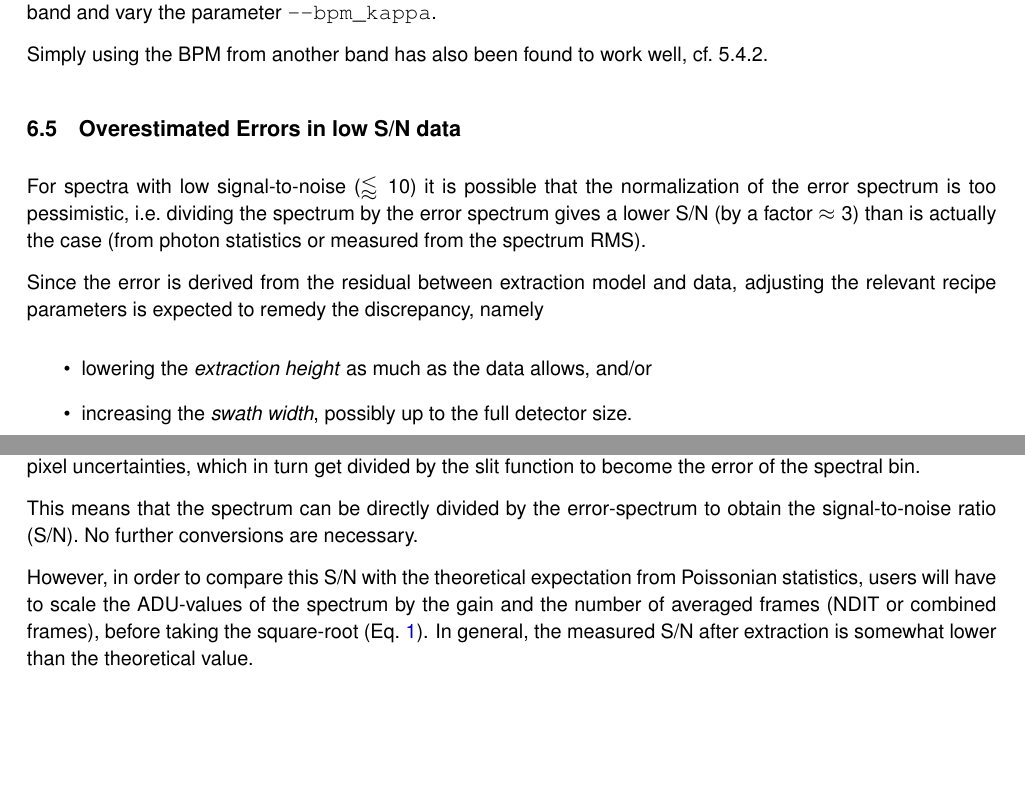
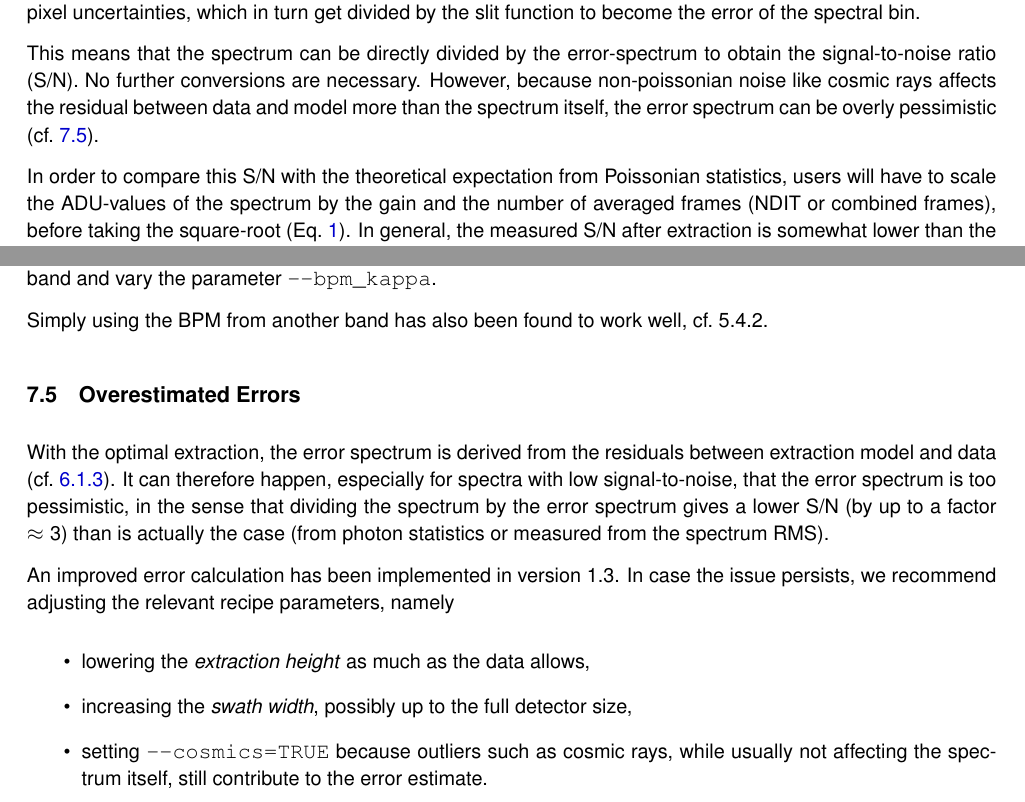
Before and after one commit to ivh/cr2rem, a LaTeX document (manual/cr2res-pipeline-manual.tex, which reads manual/cr2res_algorithms.tex, manual/cr2res_knownissues.tex): two parts of pages 40 and 48 of 112 before the commit and two parts of pages 43 and 53 of 112 after it, joined at a grey line, cut so that both start at the same text, the shorter picture padded with empty space. Compiled offline with pdfLaTeX.

Commit message:
Manual updates, error calculation, new Fig and .tex for UNe line selection, not included yet.
git-svn-id: http://svnhq2.hq.eso.org/p2/trunk/Pipelines/cr2re/cr2rem@281227 318c8218-2dab-440d-9263-6f70bac63e5b

```diff
--- a/manual/cr2res_algorithms.tex
+++ b/manual/cr2res_algorithms.tex
@@ -179,8 +181,11 @@ error of the spectral bin.
 
 This means that the spectrum can be directly divided by the error-spectrum to
 obtain the signal-to-noise ratio (S/N). No further conversions are necessary.
+However, because non-poissonian noise like cosmic rays affects the residual
+between data and model more than the spectrum itself, the error spectrum can be
+overly pessimistic (cf.~\ref{sec:erroroverest}).
 
-However, in order to compare this S/N with the theoretical expectation from
+In order to compare this S/N with the theoretical expectation from
 Poissonian statistics, users will have to scale the ADU-values of the spectrum
 by the gain and the number of averaged frames (NDIT or combined frames), before
 taking the square-root (Eq.~\ref{eq:snr}). In general, the measured S/N after
--- a/manual/cr2res_knownissues.tex
+++ b/manual/cr2res_knownissues.tex
@@ -57,18 +57,26 @@ parameter \verb!--bpm_kappa!.
 
 Simply using the BPM from another band has also been found to work well, cf.~\ref*{sec:bpmrefine}.
 
-\subsection{Overestimated Errors in low S/N data}
+\subsection{Overestimated Errors}
+\label{sec:erroroverest}
+With the optimal extraction, the error spectrum is derived from the residuals
+between extraction model and data (cf.~\ref{sec:errors}). It can therefore
+happen, especially for spectra with low signal-to-noise, that the error spectrum
+is too pessimistic, in the sense that dividing the spectrum by the error
+spectrum gives a lower S/N (by up to a factor $\approx 3$) than is actually the
+case (from photon statistics or measured from the spectrum RMS).
 
-For spectra with low signal-to-noise ($\lessapprox  10$) it is possible that the
-normalization of the error spectrum is too pessimistic, i.e.~dividing the
-spectrum by the error spectrum gives a lower S/N (by a factor $\approx 3$) than
-is actually the case (from photon statistics or measured from the spectrum RMS).
+An improved error calculation has been implemented in version 1.3. In case the
+issue persists, we recommend adjusting the relevant recipe parameters, namely
+\begin{itemize}
+    \item lowering the \emph{extraction height} as much as the data allows,
+    \item increasing the \emph{swath width}, possibly up to the full detector
+    size,
+    \item setting \verb!--cosmics=TRUE! because outliers such as cosmic rays,
+    while usually not affecting the spectrum itself, still contribute to the
+    error estimate.
+\end{itemize}
 
-Since the error is derived from the residual between extraction model and data, adjusting the relevant recipe parameters is expected to remedy the discrepancy, namely
-\begin{itemize}
-    \item lowering the \emph{extraction height} as much as the data allows, and/or
-    \item increasing the \emph{swath width}, possibly up to the full detector size.
-\end{itemize}
 
 \section{Frequently Asked Questions}
 
```
Also changed, not shown: manual/cr2res-pipeline-manual.tex (+3 -2 lines), manual/cr2res_uneselect.tex (added, +22 -0 lines), manual/figures/linesel_examp.pdf (added), manual/cr2res_algorithms.tex (8 more changed lines).
